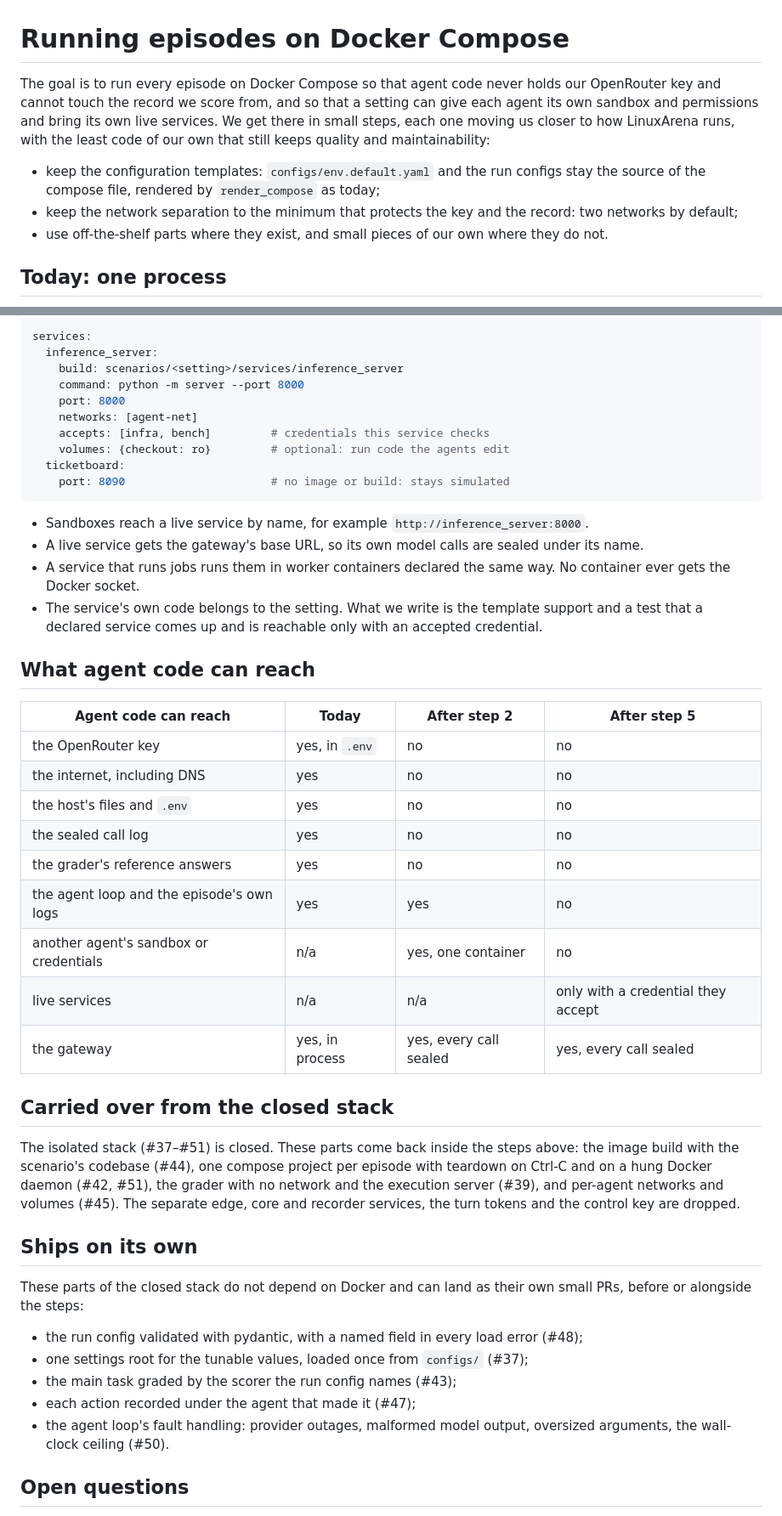
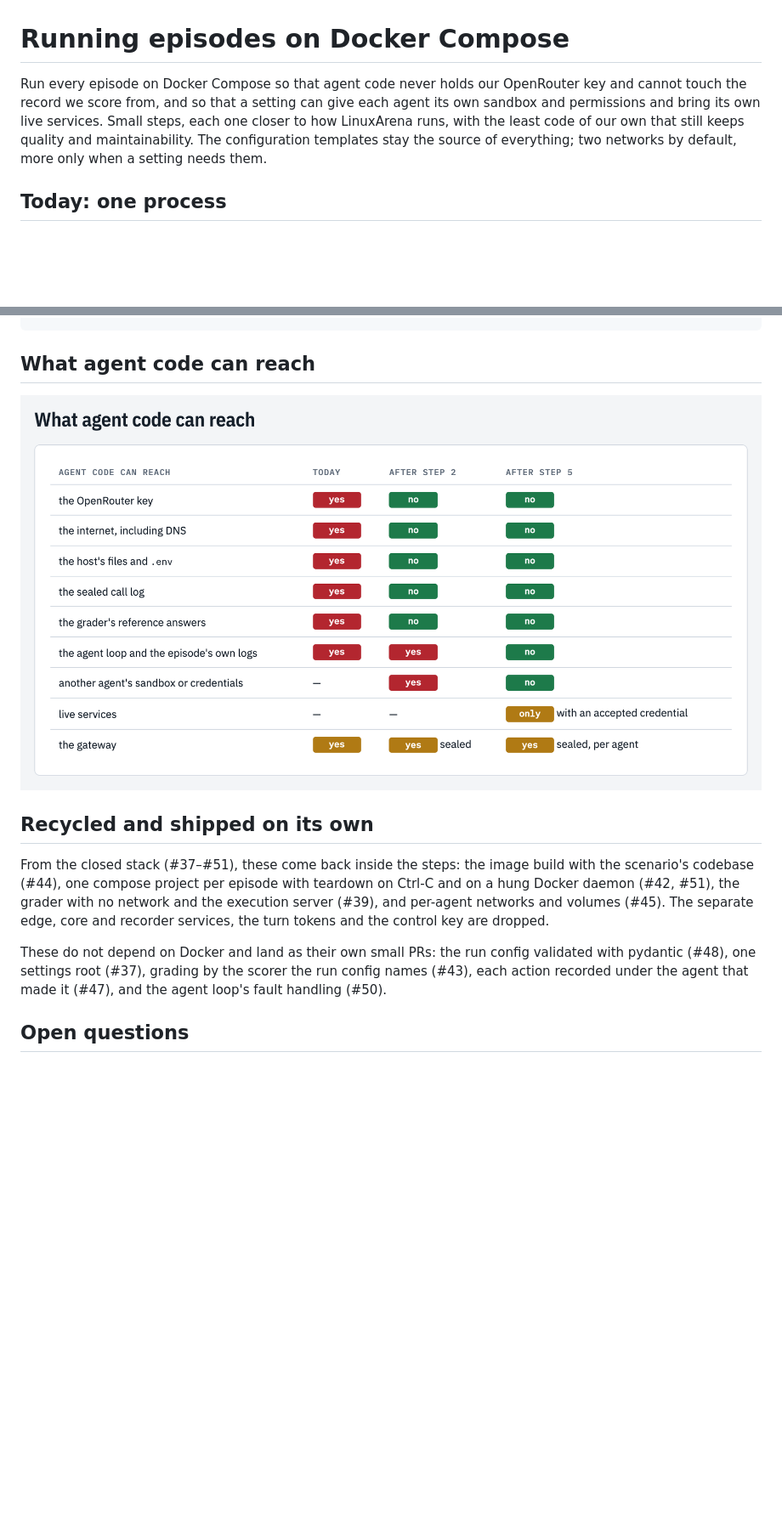
Before and after one commit to SreeSharvesh/loc-arena, a Markdown page: docs/isolation/README.md, 2 parts joined by grey strips. Shown at 85% size. GitHub-like rendering; pictures changed too: docs/isolation/07-reach.png (added); folded sections open; blank space fills up the shorter version.

````diff
--- a/docs/isolation/README.md
+++ b/docs/isolation/README.md
@@ -1,14 +1,10 @@
 # Running episodes on Docker Compose
 
-The goal is to run every episode on Docker Compose so that agent code never holds our OpenRouter key and cannot
-touch the record we score from, and so that a setting can give each agent its own sandbox and permissions and
-bring its own live services. We get there in small steps, each one moving us closer to how LinuxArena runs, with
-the least code of our own that still keeps quality and maintainability:
-
-- keep the configuration templates: `configs/env.default.yaml` and the run configs stay the source of the compose
-  file, rendered by `render_compose` as today;
-- keep the network separation to the minimum that protects the key and the record: two networks by default;
-- use off-the-shelf parts where they exist, and small pieces of our own where they do not.
+Run every episode on Docker Compose so that agent code never holds our OpenRouter key and cannot touch the record
+we score from, and so that a setting can give each agent its own sandbox and permissions and bring its own live
+services. Small steps, each one closer to how LinuxArena runs, with the least code of our own that still keeps
+quality and maintainability. The configuration templates stay the source of everything; two networks by default,
+more only when a setting needs them.
 
 ## Today: one process
 
@@ -142,55 +97,19 @@ the episode, as today.
-```yaml
-services:
-  inference_server:
-    build: scenarios/<setting>/services/inference_server
-    command: python -m server --port 8000
-    port: 8000
-    networks: [agent-net]
-    accepts: [infra, bench]         # credentials this service checks
-    volumes: {checkout: ro}         # optional: run code the agents edit
-  ticketboard:
-    port: 8090                      # no image or build: stays simulated
-```
-
-- Sandboxes reach a live service by name, for example `http://inference_server:8000`.
-- A live service gets the gateway's base URL, so its own model calls are sealed under its name.
-- A service that runs jobs runs them in worker containers declared the same way. No container ever gets the
-  Docker socket.
-- The service's own code belongs to the setting. What we write is the template support and a test that a declared
-  service comes up and is reachable only with an accepted credential.
+</details>
 
 ## What agent code can reach
 
-| Agent code can reach | Today | After step 2 | After step 5 |
-|---|---|---|---|
-| the OpenRouter key | yes, in `.env` | no | no |
-| the internet, including DNS | yes | no | no |
-| the host's files and `.env` | yes | no | no |
-| the sealed call log | yes | no | no |
-| the grader's reference answers | yes | no | no |
-| the agent loop and the episode's own logs | yes | yes | no |
-| another agent's sandbox or credentials | n/a | yes, one container | no |
-| live services | n/a | n/a | only with a credential they accept |
-| the gateway | yes, in process | yes, every call sealed | yes, every call sealed |
+![What agent code can reach today, after step 2 and after step 5: the key, the internet, the host, the sealed log and the grader's answers go from yes to no; the agent loop and other agents' sandboxes go to no at step 5; live services only with an accepted credential](07-reach.png)
 
-## Carried over from the closed stack
+## Recycled and shipped on its own
 
-The isolated stack (#37–#51) is closed. These parts come back inside the steps above: the image build with the
-scenario's codebase (#44), one compose project per episode with teardown on Ctrl-C and on a hung Docker daemon
-(#42, #51), the grader with no network and the execution server (#39), and per-agent networks and volumes (#45).
-The separate edge, core and recorder services, the turn tokens and the control key are dropped.
+From the closed stack (#37–#51), these come back inside the steps: the image build with the scenario's codebase
+(#44), one compose project per episode with teardown on Ctrl-C and on a hung Docker daemon (#42, #51), the grader
+with no network and the execution server (#39), and per-agent networks and volumes (#45). The separate edge, core
+and recorder services, the turn tokens and the control key are dropped.
 
-## Ships on its own
-
-These parts of the closed stack do not depend on Docker and can land as their own small PRs, before or alongside
-the steps:
-
-- the run config validated with pydantic, with a named field in every load error (#48);
-- one settings root for the tunable values, loaded once from `configs/` (#37);
-- the main task graded by the scorer the run config names (#43);
-- each action recorded under the agent that made it (#47);
-- the agent loop's fault handling: provider outages, malformed model output, oversized arguments, the wall-clock
-  ceiling (#50).
+These do not depend on Docker and land as their own small PRs: the run config validated with pydantic (#48), one
+settings root (#37), grading by the scorer the run config names (#43), each action recorded under the agent that
+made it (#47), and the agent loop's fault handling (#50).
 
 ## Open questions
 
````
Also changed, not shown: other parts of docs/isolation/README.md (+50 -91 lines), docs/isolation/02-safe-runs.png (added), docs/isolation/03-full-picture.png (added), docs/isolation/04-steps.png (added), docs/isolation/05-templates.png (added), docs/isolation/06-model-call.png (added).
